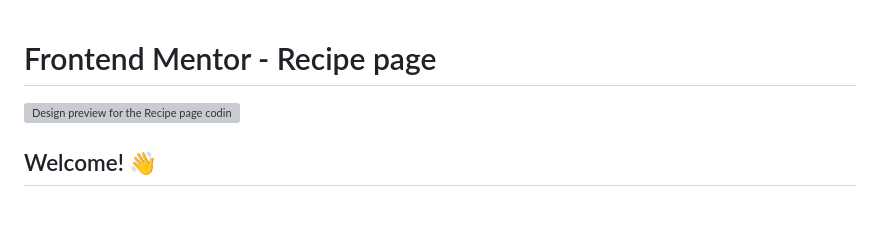
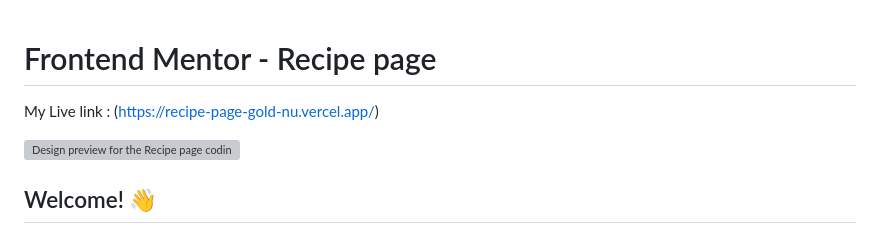
Before and after one commit to Madanraj0519/Front-end-Mentor, a Markdown page: recipe-page-main/README.md, the part around the change. Rendered like a GitHub page; blank space fills up the shorter version; grey boxes are pictures that could not be loaded.

```diff
--- a/recipe-page-main/README.md
+++ b/recipe-page-main/README.md
@@ -1,4 +1,6 @@
 # Frontend Mentor - Recipe page
+
+My Live link : (https://recipe-page-gold-nu.vercel.app/)
 
 ![Design preview for the Recipe page coding challenge](./design/desktop-preview.jpg)
 
```
